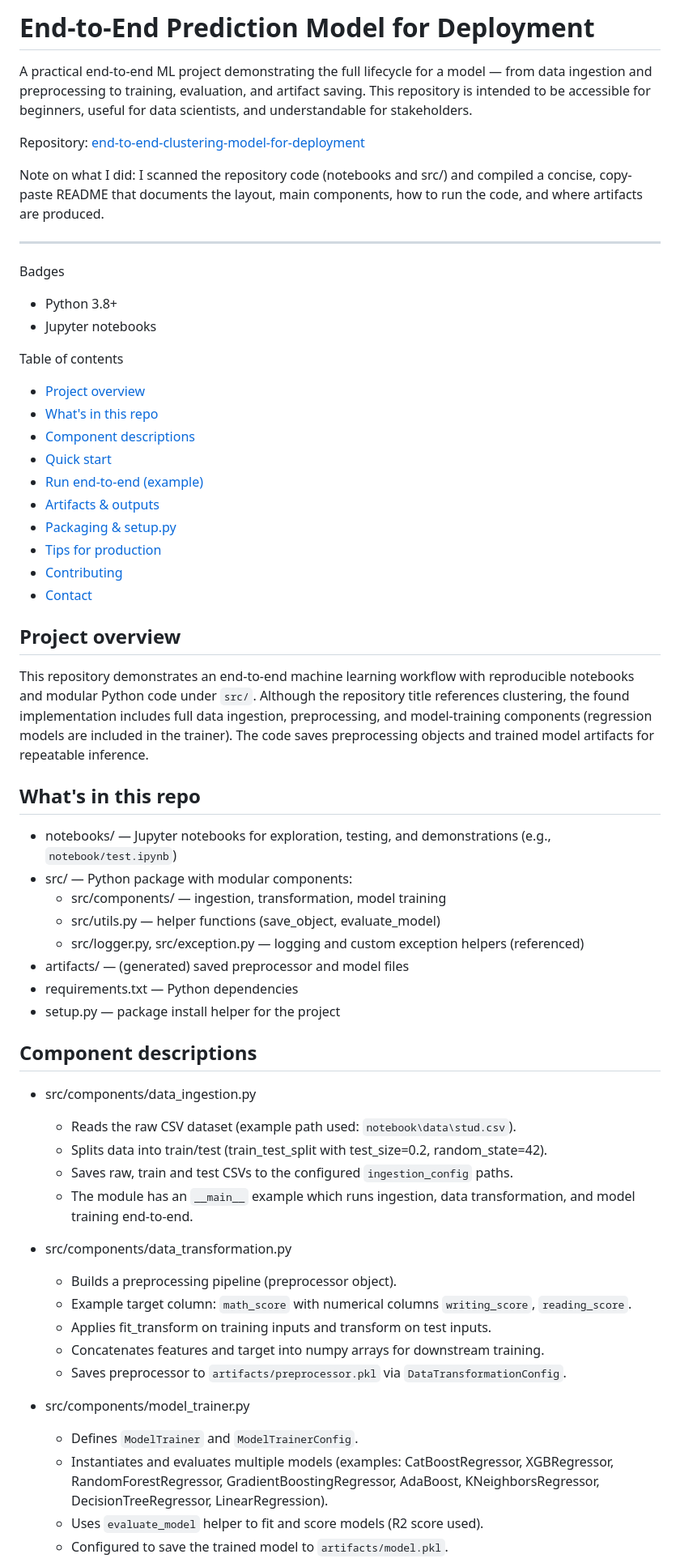
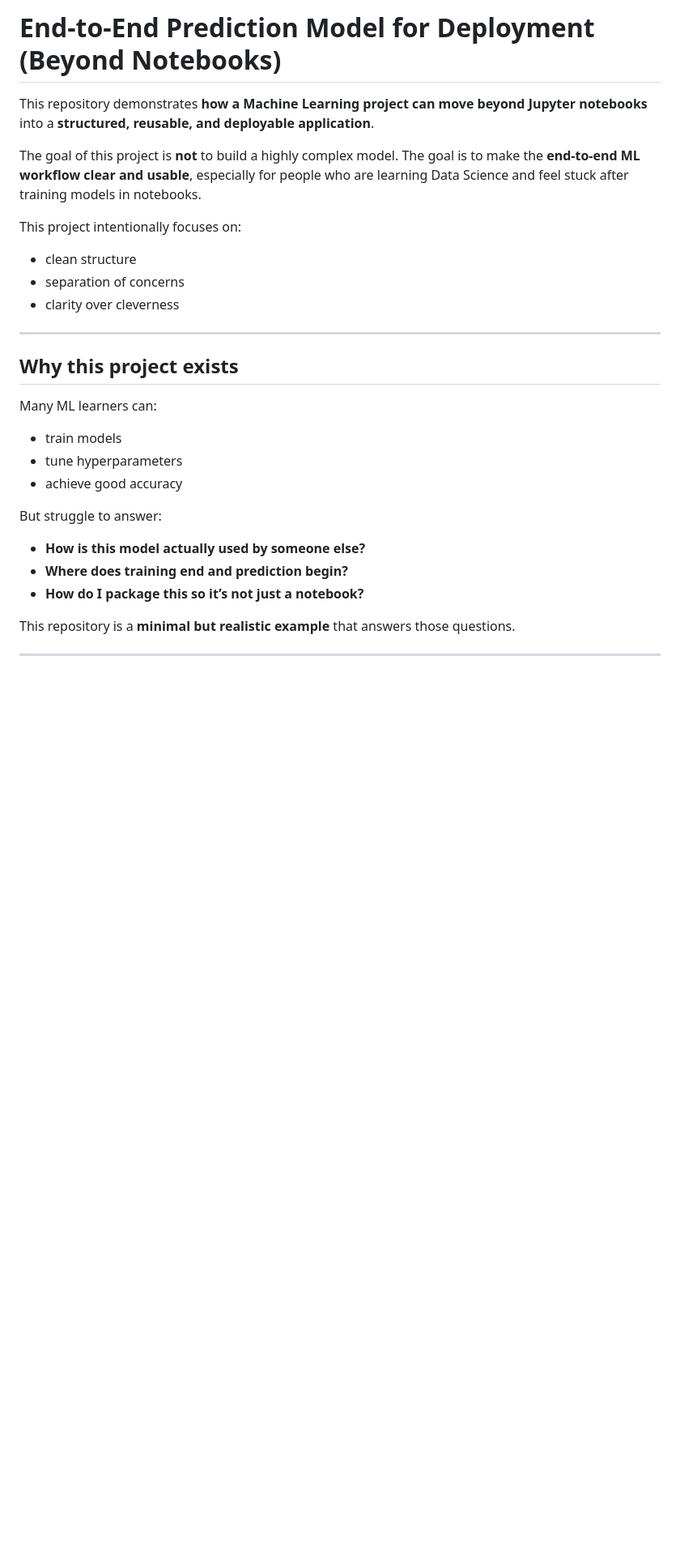
Before and after one commit to Ankur241289/end-to-end-clustering-model-for-deployment, a Markdown page: README.md, the part around one of its changes. Shown at 81% size. Rendered like a GitHub page; blank space fills up the shorter version.

```diff
--- a/README.md
+++ b/README.md
@@ -1,62 +1,33 @@
-# End-to-End Prediction Model for Deployment
+# End-to-End Prediction Model for Deployment (Beyond Notebooks)
 
-A practical end-to-end ML project demonstrating the full lifecycle for a model — from data ingestion and preprocessing to training, evaluation, and artifact saving. This repository is intended to be accessible for beginners, useful for data scientists, and understandable for stakeholders.
+This repository demonstrates **how a Machine Learning project can move beyond Jupyter notebooks** into a **structured, reusable, and deployable application**.
 
-Repository: [end-to-end-clustering-model-for-deployment](https://github.com/Ankur241289/end-to-end-clustering-model-for-deployment)
+The goal of this project is **not** to build a highly complex model.
+The goal is to make the **end-to-end ML workflow clear and usable**, especially for people who are learning Data Science and feel stuck after training models in notebooks.
 
-Note on what I did: I scanned the repository code (notebooks and src/) and compiled a concise, copy-paste README that documents the layout, main components, how to run the code, and where artifacts are produced.
+This project intentionally focuses on:
+
+* clean structure
+* separation of concerns
+* clarity over cleverness
 
 ---
 
-Badges
-- Python 3.8+
-- Jupyter notebooks
+## Why this project exists
 
-Table of contents
-- [Project overview](#project-overview)
-- [What's in this repo](#whats-in-this-repo)
-- [Component descriptions](#component-descriptions)
-- [Quick start](#quick-start)
-- [Run end-to-end (example)](#run-end-to-end-example)
-- [Artifacts & outputs](#artifacts--outputs)
-- [Packaging & setup.py](#packaging--setuppy)
-- [Tips for production](#tips-for-production)
-- [Contributing](#contributing)
-- [Contact](#contact)
+Many ML learners can:
 
-Project overview
-----------------
-This repository demonstrates an end-to-end machine learning workflow with reproducible notebooks and modular Python code under `src/`. Although the repository title references clustering, the found implementation includes full data ingestion, preprocessing, and model-training components (regression models are included in the trainer). The code saves preprocessing objects and trained model artifacts for repeatable inference.
+* train models
+* tune hyperparameters
+* achieve good accuracy
 
-What's in this repo
--------------------
-- notebooks/ — Jupyter notebooks for exploration, testing, and demonstrations (e.g., `notebook/test.ipynb`)
-- src/ — Python package with modular components:
-  - src/components/ — ingestion, transformation, model training
-  - src/utils.py — helper functions (save_object, evaluate_model)
-  - src/logger.py, src/exception.py — logging and custom exception helpers (referenced)
-- artifacts/ — (generated) saved preprocessor and model files
-- requirements.txt — Python dependencies
-- setup.py — package install helper for the project
+But struggle to answer:
 
-Component descriptions
-----------------------
-- src/components/data_ingestion.py
-  - Reads the raw CSV dataset (example path used: `notebook\data\stud.csv`).
-  - Splits data into train/test (train_test_split with test_size=0.2, random_state=42).
-  - Saves raw, train and test CSVs to the configured `ingestion_config` paths.
-  - The module has an `__main__` example which runs ingestion, data transformation, and model training end-to-end.
+* **How is this model actually used by someone else?**
+* **Where does training end and prediction begin?**
+* **How do I package this so it’s not just a notebook?**
 
-- src/components/data_transformation.py
-  - Builds a preprocessing pipeline (preprocessor object).
-  - Example target column: `math_score` with numerical columns `writing_score`, `reading_score`.
-  - Applies fit_transform on training inputs and transform on test inputs.
-  - Concatenates features and target into numpy arrays for downstream training.
-  - Saves preprocessor to `artifacts/preprocessor.pkl` via `DataTransformationConfig`.
+This repository is a **minimal but realistic example** that answers those questions.
 
-- src/components/model_trainer.py
-  - Defines `ModelTrainer` and `ModelTrainerConfig`.
-  - Instantiates and evaluates multiple models (examples: CatBoostRegressor, XGBRegressor, RandomForestRegressor, GradientBoostingRegressor, AdaBoost, KNeighborsRegressor, DecisionTreeRegressor, LinearRegression).
-  - Uses `evaluate_model` helper to fit and score models (R2 score used).
-  - Configured to save the trained model to `artifacts/model.pkl`.
+---
 
```
Also changed, not shown: other parts of README.md (+286 -76 lines).
